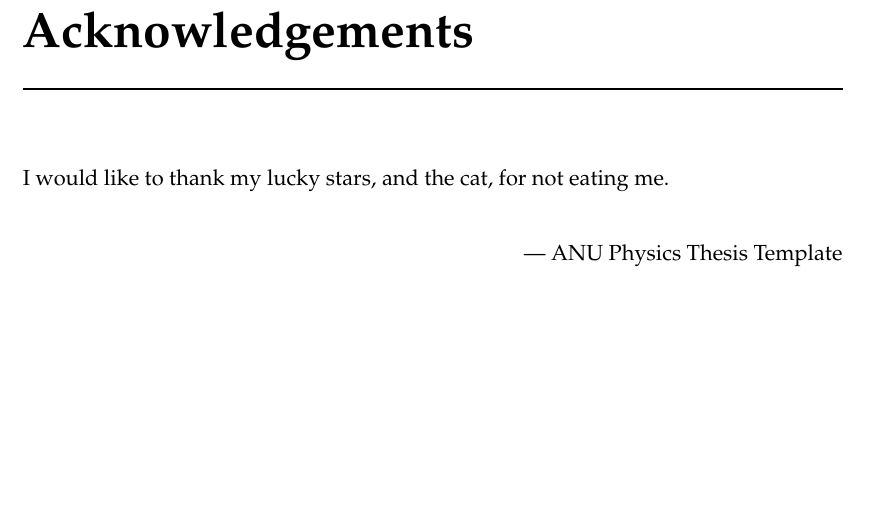
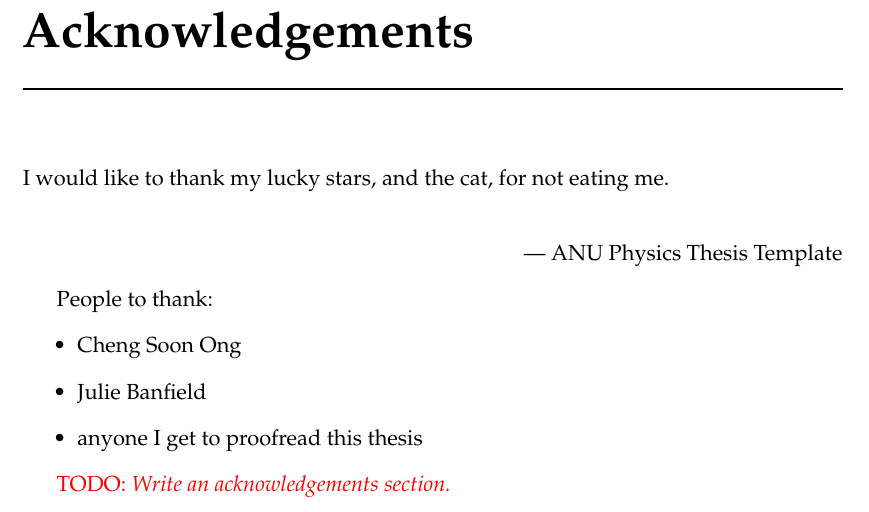
Before and after one commit to chengsoonong/crowdastro, a LaTeX thesis (tex/thesis/thesis.tex, which reads tex/thesis/ack.tex): part of page 7 of 44, cut so that both start at the same text, the shorter picture padded with empty space. Compiled offline with pdfLaTeX; a LaTeX package or settings file that is missing is left out.

Commit message:
Small start to the acknowledgements section.

```diff
--- a/tex/thesis/ack.tex
+++ b/tex/thesis/ack.tex
@@ -9,6 +9,15 @@
     I would like to thank my lucky stars, and the cat, for not eating me.\\
     \begin{flushright}--- ANU Physics Thesis Template\end{flushright}
 
+    People to thank:
+    \begin{itemize}
+        \item Cheng Soon Ong
+        \item Julie Banfield
+        \item anyone I get to proofread this thesis
+    \end{itemize}
+
+    \todo{Write an acknowledgements section.}
+
 %%% Local Variables:
 %%% mode: latex
 %%% TeX-master: "thesis"
```
